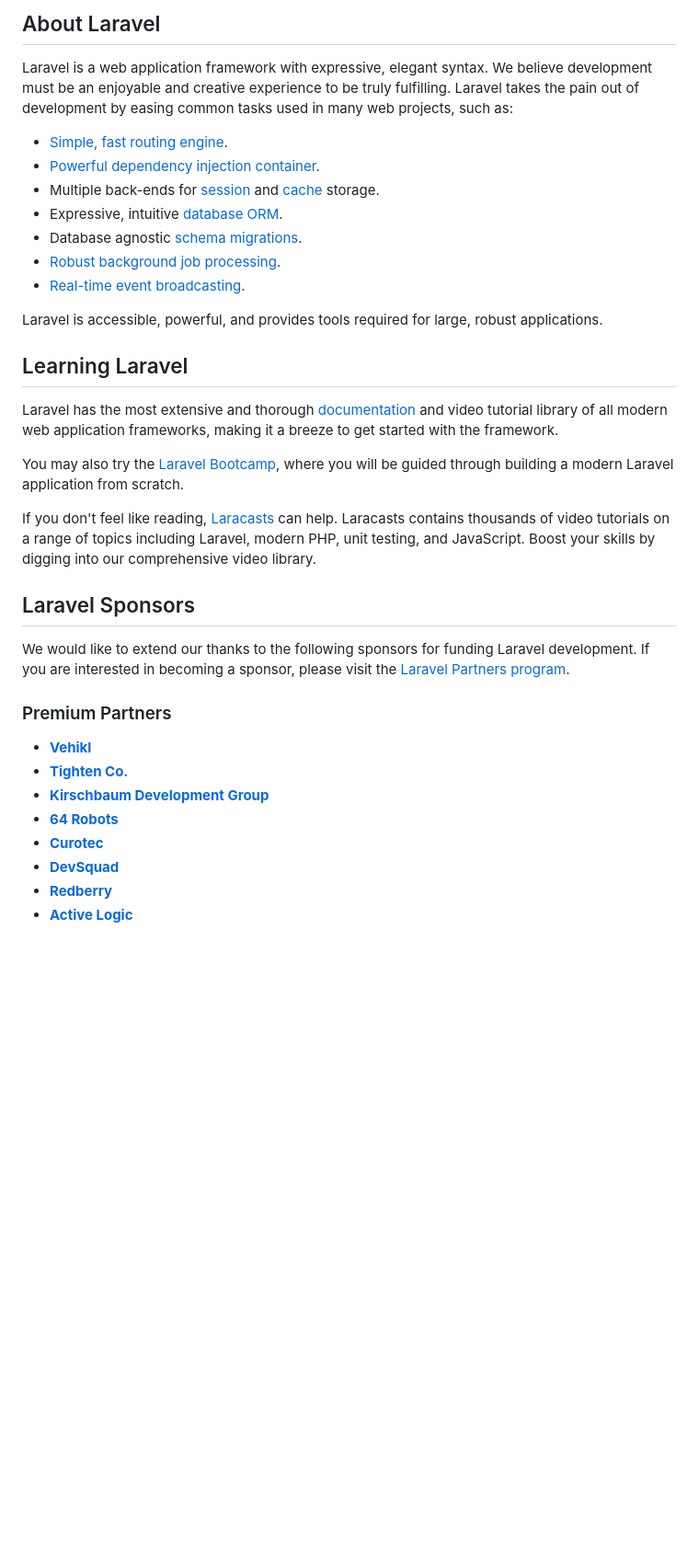
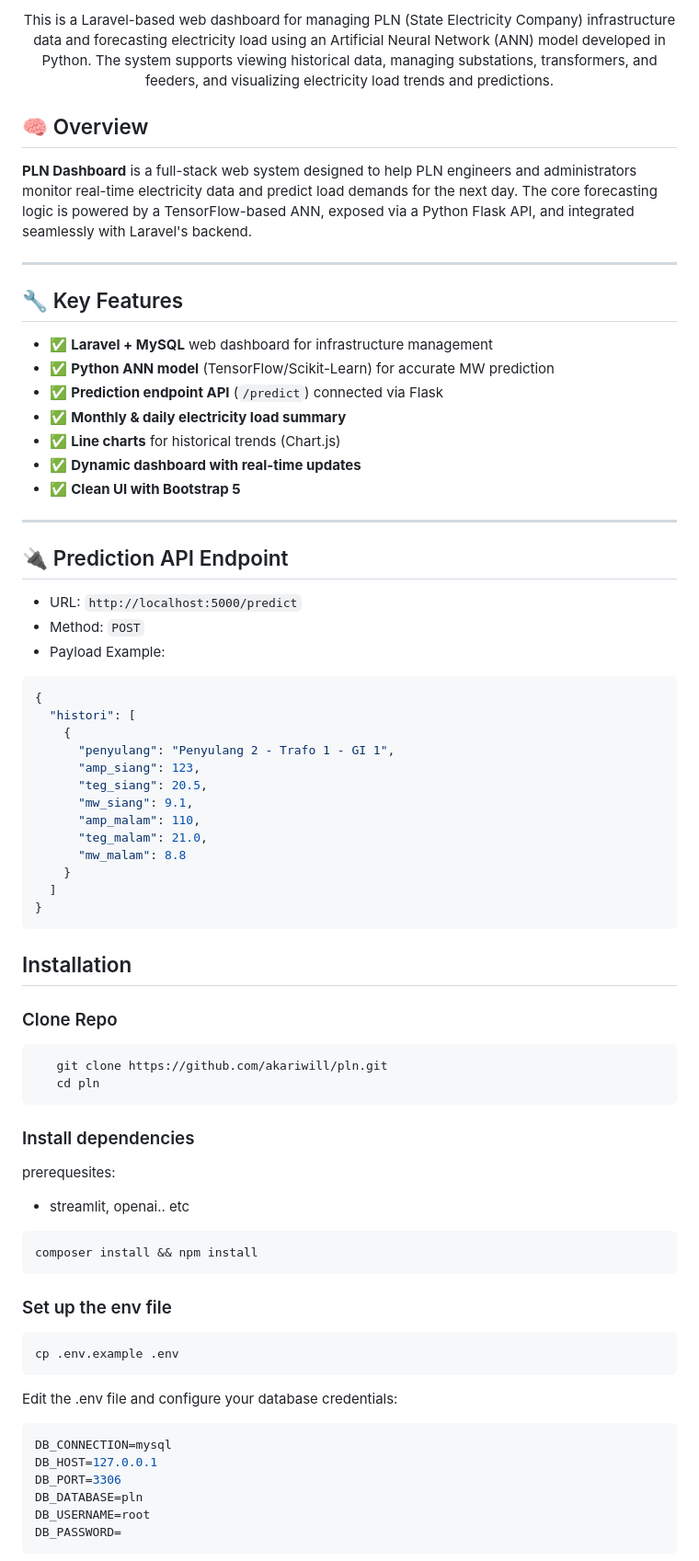
Before and after one commit to akariwill/pln, a Markdown page: README.md, the part around the change printed below. Shown: that part at 92% size. Rendered like a GitHub page; blank space fills up the shorter version.

Commit message:
featt: update README.md

````diff
--- a/README.md
+++ b/README.md
@@ -8,38 +15,80 @@
 </p>
 
-## About Laravel
+<p align="center">
+This is a Laravel-based web dashboard for managing PLN (State Electricity Company) infrastructure data and forecasting electricity load using an Artificial Neural Network (ANN) model developed in Python. The system supports viewing historical data, managing substations, transformers, and feeders, and visualizing electricity load trends and predictions.
+</p>
 
-Laravel is a web application framework with expressive, elegant syntax. We believe development must be an enjoyable and creative experience to be truly fulfilling. Laravel takes the pain out of development by easing common tasks used in many web projects, such as:
 
-- [Simple, fast routing engine](https://laravel.com/docs/routing).
-- [Powerful dependency injection container](https://laravel.com/docs/container).
-- Multiple back-ends for [session](https://laravel.com/docs/session) and [cache](https://laravel.com/docs/cache) storage.
-- Expressive, intuitive [database ORM](https://laravel.com/docs/eloquent).
-- Database agnostic [schema migrations](https://laravel.com/docs/migrations).
-- [Robust background job processing](https://laravel.com/docs/queues).
-- [Real-time event broadcasting](https://laravel.com/docs/broadcasting).
+## 🧠 Overview
 
-Laravel is accessible, powerful, and provides tools required for large, robust applications.
+**PLN Dashboard** is a full-stack web system designed to help PLN engineers and administrators monitor real-time electricity data and predict load demands for the next day. The core forecasting logic is powered by a TensorFlow-based ANN, exposed via a Python Flask API, and integrated seamlessly with Laravel's backend.
 
-## Learning Laravel
+---
 
-Laravel has the most extensive and thorough [documentation](https://laravel.com/docs) and video tutorial library of all modern web application frameworks, making it a breeze to get started with the framework.
+## 🔧 Key Features
 
-You may also try the [Laravel Bootcamp](https://bootcamp.laravel.com), where you will be guided through building a modern Laravel application from scratch.
+- ✅ **Laravel + MySQL** web dashboard for infrastructure management
+- ✅ **Python ANN model** (TensorFlow/Scikit-Learn) for accurate MW prediction
+- ✅ **Prediction endpoint API** (`/predict`) connected via Flask
+- ✅ **Monthly & daily electricity load summary**
+- ✅ **Line charts** for historical trends (Chart.js)
+- ✅ **Dynamic dashboard with real-time updates**
+- ✅ **Clean UI with Bootstrap 5**
 
-If you don't feel like reading, [Laracasts](https://laracasts.com) can help. Laracasts contains thousands of video tutorials on a range of topics including Laravel, modern PHP, unit testing, and JavaScript. Boost your skills by digging into our comprehensive video library.
+---
+## 🔌 Prediction API Endpoint
 
-## Laravel Sponsors
+- URL: `http://localhost:5000/predict`
+- Method: `POST`
+- Payload Example:
 
-We would like to extend our thanks to the following sponsors for funding Laravel development. If you are interested in becoming a sponsor, please visit the [Laravel Partners program](https://partners.laravel.com).
+```json
+{
+  "histori": [
+    {
+      "penyulang": "Penyulang 2 - Trafo 1 - GI 1",
+      "amp_siang": 123,
+      "teg_siang": 20.5,
+      "mw_siang": 9.1,
+      "amp_malam": 110,
+      "teg_malam": 21.0,
+      "mw_malam": 8.8
+    }
+  ]
+}
+```
 
-### Premium Partners
+## Installation
 
-- **[Vehikl](https://vehikl.com)**
-- **[Tighten Co.](https://tighten.co)**
-- **[Kirschbaum Development Group](https://kirschbaumdevelopment.com)**
-- **[64 Robots](https://64robots.com)**
-- **[Curotec](https://www.curotec.com/services/technologies/laravel)**
-- **[DevSquad](https://devsquad.com/hire-laravel-developers)**
-- **[Redberry](https://redberry.international/laravel-development)**
-- **[Active Logic](https://activelogic.com)**
+### Clone Repo
+
+```bash
+   git clone https://github.com/akariwill/pln.git
+   cd pln
+```
+
+### Install dependencies
+
+prerequesites:
+- streamlit, openai.. etc
+
+```bash
+composer install && npm install
+```
+
+### Set up the env file
+
+```bash
+cp .env.example .env
+```
+Edit the .env file and configure your database credentials:
+
+```bash
+DB_CONNECTION=mysql
+DB_HOST=127.0.0.1
+DB_PORT=3306
+DB_DATABASE=pln
+DB_USERNAME=root
+DB_PASSWORD=
+```
+
````
Also changed, not shown: other parts of README.md (+81 -16 lines).
